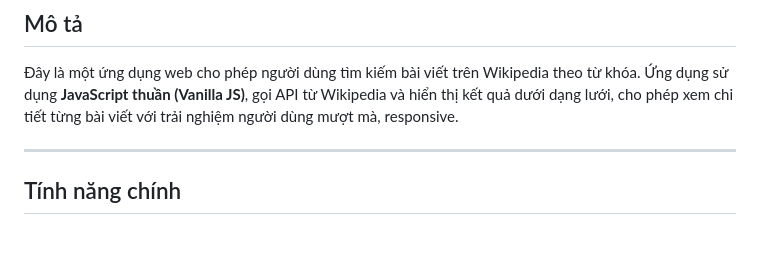
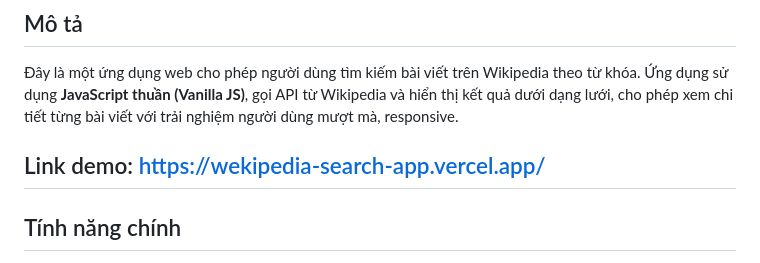
Before and after one commit to minhnv07/WekipediaSearchApp, a Markdown page: README.md, the part around the change. GitHub-like rendering; blank space fills up the shorter version.

Commit message:
update link demo

```diff
--- a/README.md
+++ b/README.md
@@ -4,6 +4,7 @@
 
 Đây là một ứng dụng web cho phép người dùng tìm kiếm bài viết trên Wikipedia theo từ khóa. Ứng dụng sử dụng **JavaScript thuần (Vanilla JS)**, gọi API từ Wikipedia và hiển thị kết quả dưới dạng lưới, cho phép xem chi tiết từng bài viết với trải nghiệm người dùng mượt mà, responsive.
 
+Link demo: https://wekipedia-search-app.vercel.app/
 ---
 
 ## Tính năng chính
```
